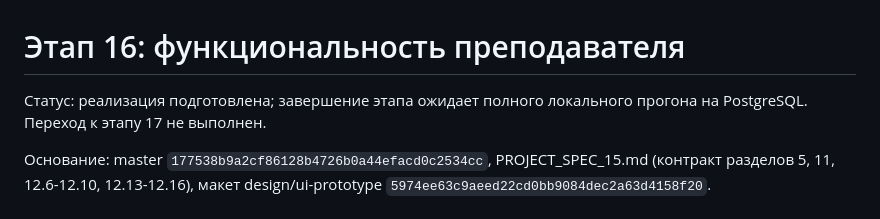
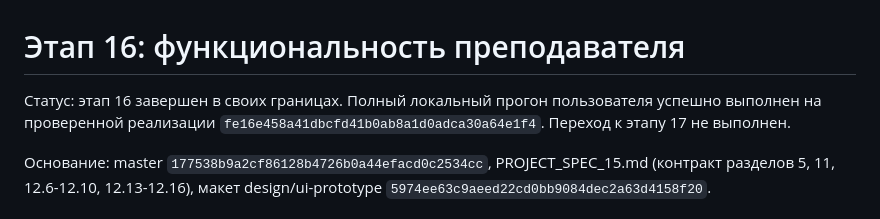
Before and after one commit to ilyydcku/secure_testing, a Markdown page: docs/STAGE_16.md, the part around one of its changes. Rendered like a GitHub page.

```diff
--- a/docs/STAGE_16.md
+++ b/docs/STAGE_16.md
@@ -1,7 +1,8 @@
 # Этап 16: функциональность преподавателя
 
-Статус: реализация подготовлена; завершение этапа ожидает полного локального
-прогона на PostgreSQL. Переход к этапу 17 не выполнен.
+Статус: этап 16 завершен в своих границах. Полный локальный прогон пользователя
+успешно выполнен на проверенной реализации `fe16e458a41dbcfd41b0ab8a1d0adca30a64e1f4`.
+Переход к этапу 17 не выполнен.
 
 Основание: master `177538b9a2cf86128b4726b0a44efacd0c2534cc`,
 PROJECT_SPEC_15.md (контракт разделов 5, 11, 12.6-12.10, 12.13-12.16),
```
Also changed, not shown: other parts of docs/STAGE_16.md (+61 -4 lines), README.md (+30 -8 lines).
